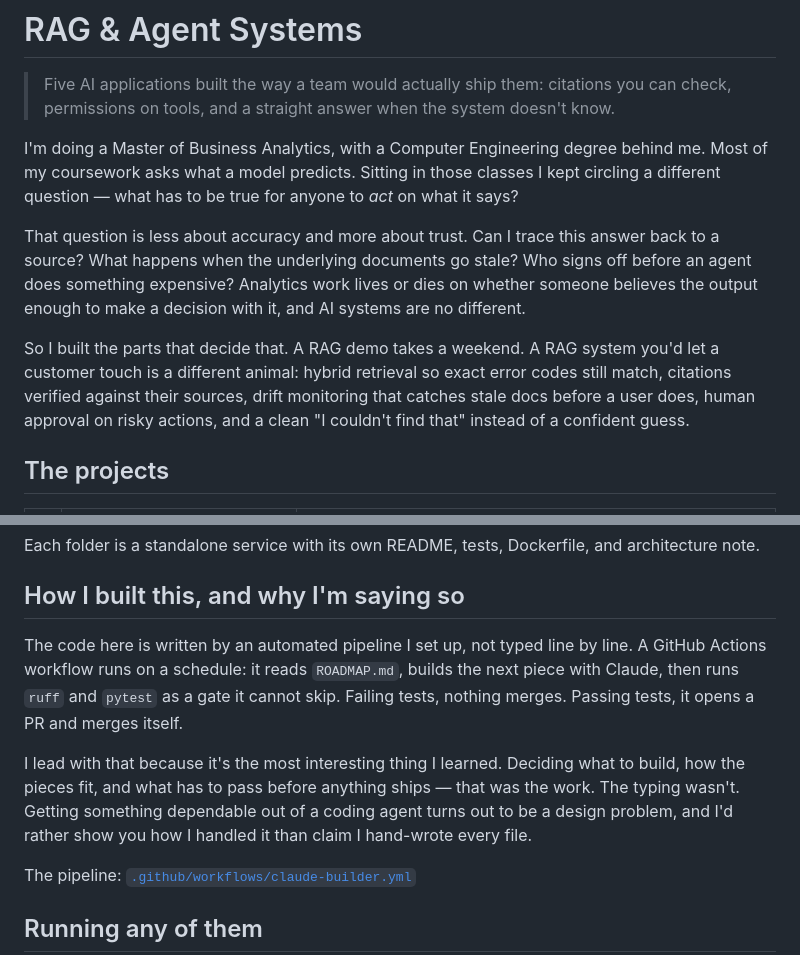
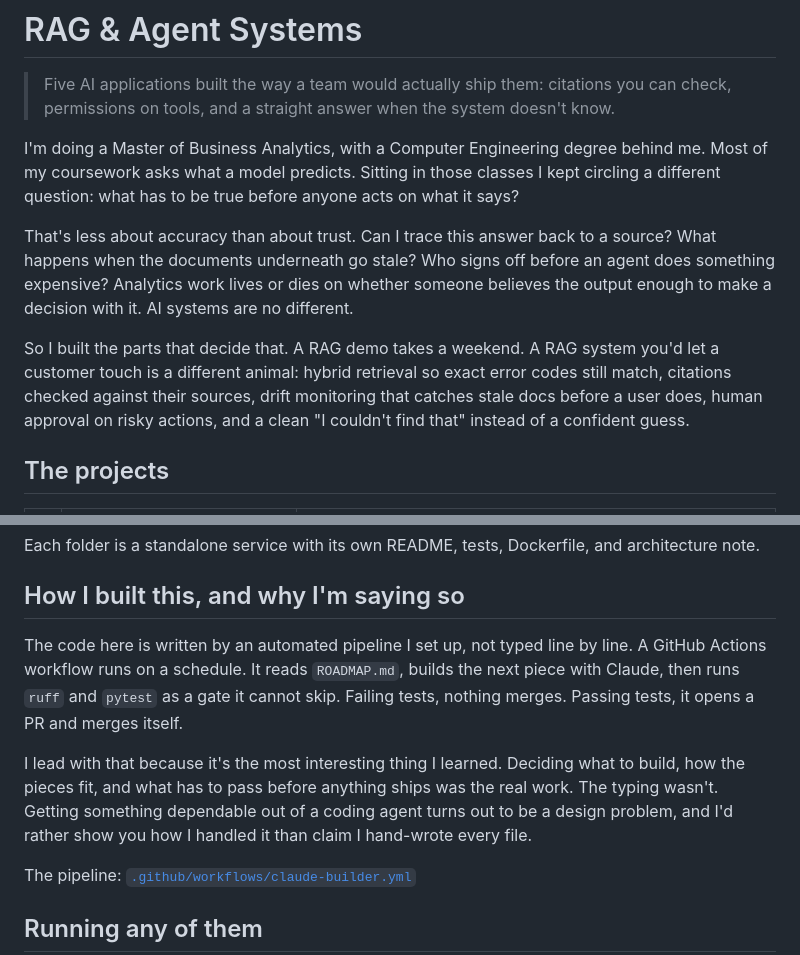
Before and after one commit to GauravWarke/rag-and-agent-systems, a Markdown page: README.md, 2 parts joined by grey strips. Drawn GitHub-style.

Commit message:
Refine language and clarity in README.md
Corrected grammatical errors and improved clarity in the README.

```diff
--- a/README.md
+++ b/README.md
@@ -2,11 +2,11 @@
 
 > Five AI applications built the way a team would actually ship them: citations you can check, permissions on tools, and a straight answer when the system doesn't know.
 
-I'm doing a Master of Business Analytics, with a Computer Engineering degree behind me. Most of my coursework asks what a model predicts. Sitting in those classes I kept circling a different question — what has to be true for anyone to *act* on what it says?
+I'm doing a Master of Business Analytics, with a Computer Engineering degree behind me. Most of my coursework asks what a model predicts. Sitting in those classes I kept circling a different question: what has to be true before anyone acts on what it says?
 
-That question is less about accuracy and more about trust. Can I trace this answer back to a source? What happens when the underlying documents go stale? Who signs off before an agent does something expensive? Analytics work lives or dies on whether someone believes the output enough to make a decision with it, and AI systems are no different.
+That's less about accuracy than about trust. Can I trace this answer back to a source? What happens when the documents underneath go stale? Who signs off before an agent does something expensive? Analytics work lives or dies on whether someone believes the output enough to make a decision with it. AI systems are no different.
 
-So I built the parts that decide that. A RAG demo takes a weekend. A RAG system you'd let a customer touch is a different animal: hybrid retrieval so exact error codes still match, citations verified against their sources, drift monitoring that catches stale docs before a user does, human approval on risky actions, and a clean "I couldn't find that" instead of a confident guess.
+So I built the parts that decide that. A RAG demo takes a weekend. A RAG system you'd let a customer touch is a different animal: hybrid retrieval so exact error codes still match, citations checked against their sources, drift monitoring that catches stale docs before a user does, human approval on risky actions, and a clean "I couldn't find that" instead of a confident guess.
 
 ## The projects
 
@@ -22,9 +22,9 @@ Each folder is a standalone service with its own README, tests, Dockerfile, and
 
 ## How I built this, and why I'm saying so
 
-The code here is written by an automated pipeline I set up, not typed line by line. A GitHub Actions workflow runs on a schedule: it reads `ROADMAP.md`, builds the next piece with Claude, then runs `ruff` and `pytest` as a gate it cannot skip. Failing tests, nothing merges. Passing tests, it opens a PR and merges itself.
+The code here is written by an automated pipeline I set up, not typed line by line. A GitHub Actions workflow runs on a schedule. It reads `ROADMAP.md`, builds the next piece with Claude, then runs `ruff` and `pytest` as a gate it cannot skip. Failing tests, nothing merges. Passing tests, it opens a PR and merges itself.
 
-I lead with that because it's the most interesting thing I learned. Deciding what to build, how the pieces fit, and what has to pass before anything ships — that was the work. The typing wasn't. Getting something dependable out of a coding agent turns out to be a design problem, and I'd rather show you how I handled it than claim I hand-wrote every file.
+I lead with that because it's the most interesting thing I learned. Deciding what to build, how the pieces fit, and what has to pass before anything ships was the real work. The typing wasn't. Getting something dependable out of a coding agent turns out to be a design problem, and I'd rather show you how I handled it than claim I hand-wrote every file.
 
 The pipeline: [`.github/workflows/claude-builder.yml`](./.github/workflows/claude-builder.yml)
 
```
